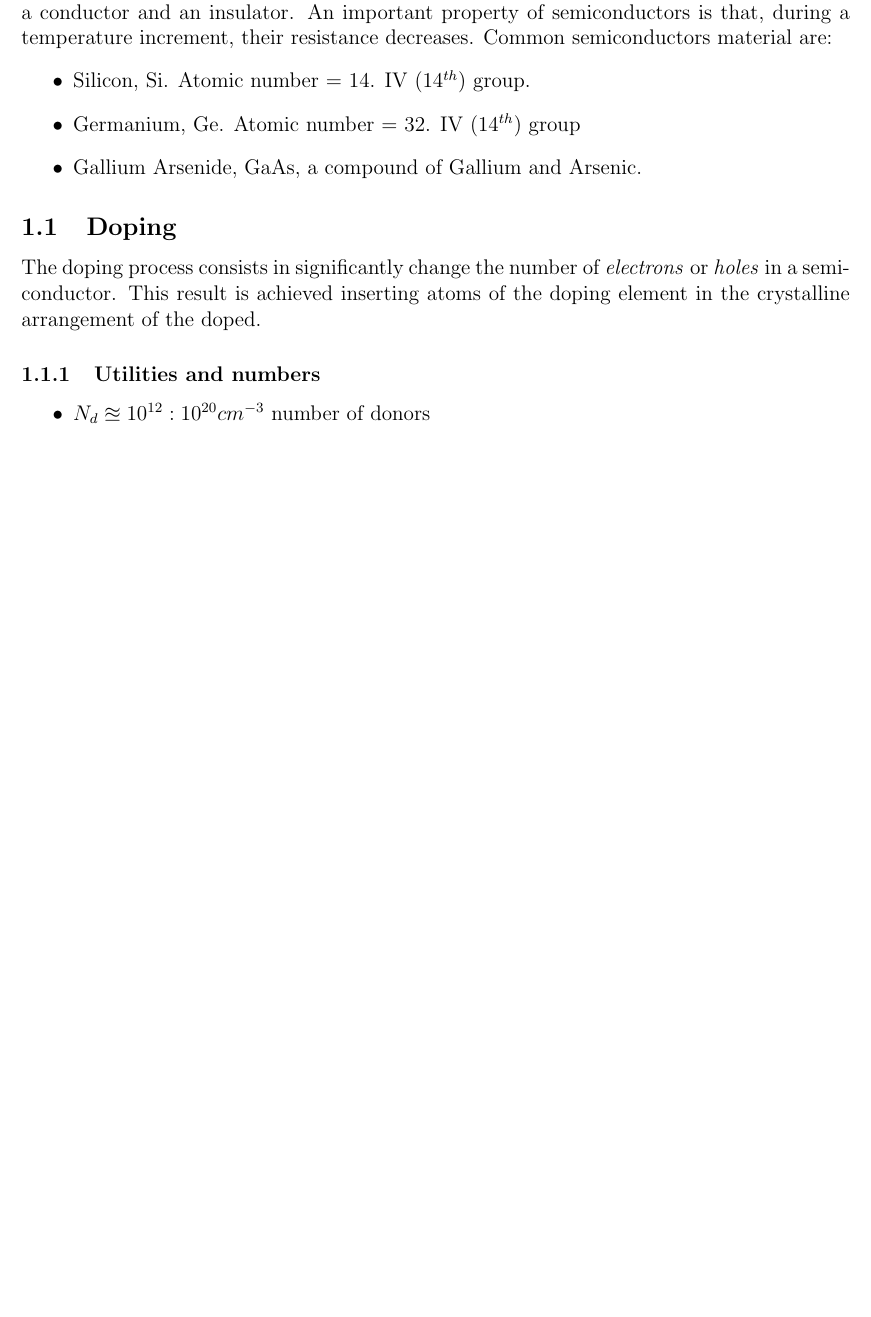
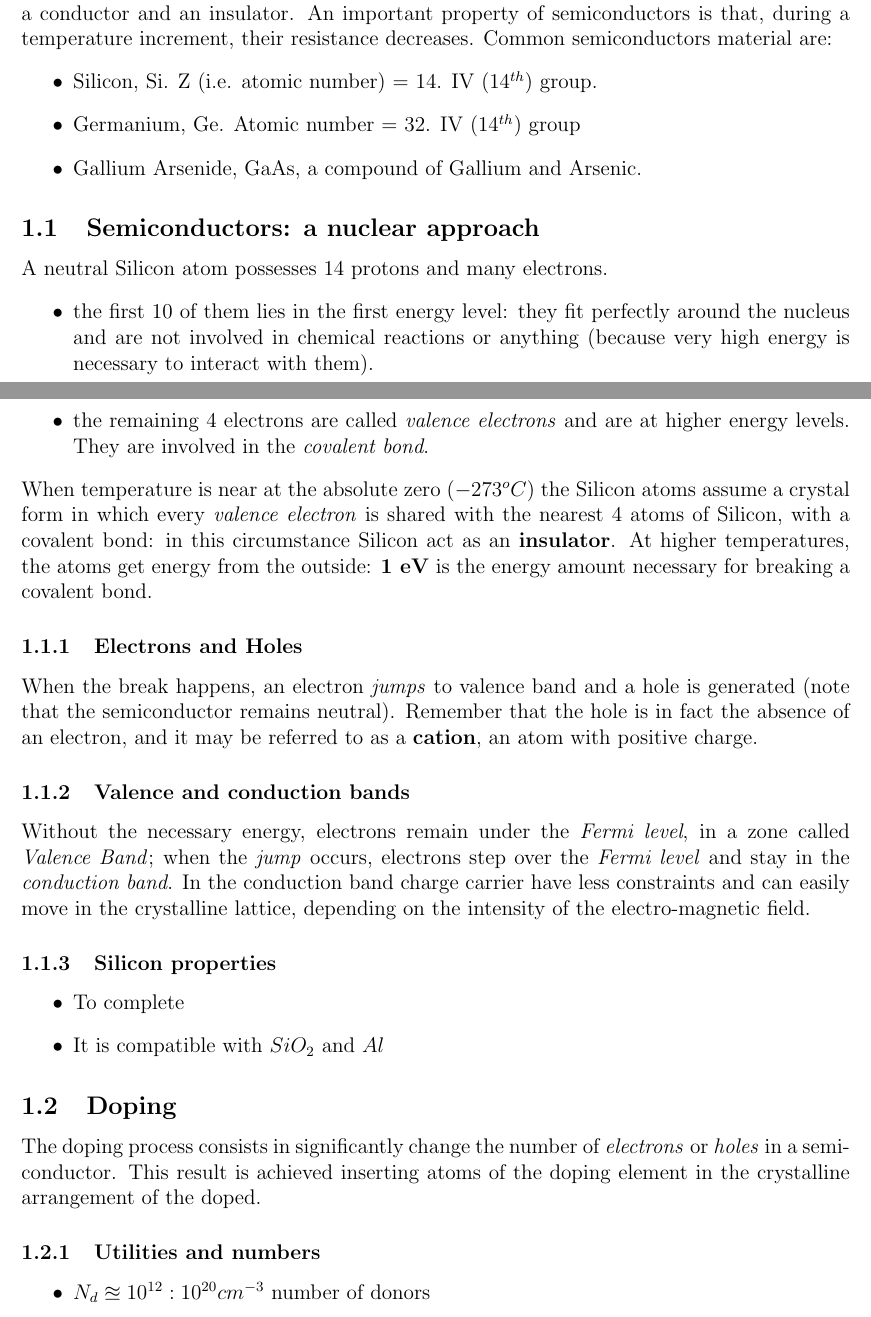
Before and after one commit to tompollon/Elettronica, a LaTeX document (Elettronica.tex): part of page 2 of 4 before the commit and two parts of pages 2 and 3 of 6 after it, the two joined at a grey line, cut so that both start at the same text, the shorter picture padded with empty space. Compiled offline with pdfLaTeX.

Commit message:
Uploaded Last contents

```diff
--- a/Elettronica.tex
+++ b/Elettronica.tex
@@ -10,10 +10,18 @@
 \usepackage{amsmath,amsthm,amssymb}
 \usepackage{circuitikz} % PACKAGE for circuit desing
  % http://texdoc.net/texmf-dist/doc/latex/circuitikz/circuitikzmanual.pdf
+\usepackage{imakeidx} %for generating the index file
+
+% short command section: use \N to generate the \mathbb{N} command
 \newcommand{\N}{\mathbb{N}}
 \newcommand{\Z}{\mathbb{Z}}
 \newcommand{\C}{\mathbb{C}}
 \newcommand{\R}{\mathbb{R}}
+\newcommand{\B}{\textbf}
+\newcommand{\I}{\textit}
+\newcommand{\bite}{\begin{itemize}} %Begin ITEmize
+\newcommand{\fite}{\end{itemize}}   %Finisch ITEmize
+
 
 \DeclareMathOperator{\sech}{sech}
 \DeclareMathOperator{\csch}{csch}
@@ -58,10 +67,28 @@ Semiconductors are material with an electrical conductivity value falling betwee
 An important property of semiconductors is that, during a temperature increment, their resistance decreases.
 Common semiconductors material are:
 \begin{itemize}
-	\item Silicon, Si. Atomic number = 14. IV ($14^{th}$) group.
+	\item \index{Silicon}Silicon, Si. Z (i.e. atomic number) = 14. IV ($14^{th}$) group.
 	\item Germanium, Ge. Atomic number = 32. IV ($14^{th}$) group
 	\item Gallium Arsenide, GaAs, a compound of Gallium and Arsenic.
 \end{itemize}
+
+\subsection{Semiconductors: a nuclear approach}
+A neutral Silicon atom possesses 14 protons and many electrons.
+\begin{itemize}
+	\item the first 10 of them lies in the first energy level: they fit perfectly around the nucleus and  are not involved in chemical reactions or anything (because very high energy is necessary to interact with them).
+	\item the remaining 4 electrons are called \textit{valence electrons}\index{valence electrons} and are at higher energy levels. They are involved in the \textit{covalent bond}.
+\end{itemize}
+When temperature is near at the absolute zero ($-273^o C$) the Silicon atoms assume a crystal form in which every \textit{valence electron} is shared with the nearest 4 atoms of Silicon, with a covalent bond: in this circumstance Silicon act as an \textbf{insulator}.
+At higher temperatures, the atoms get energy from the outside: \textbf{1 eV} is the energy amount necessary for breaking a covalent bond.
+\subsubsection{Electrons and Holes}
+When the break happens, an electron \I{jumps} to valence band and a hole is generated (note that the semiconductor remains neutral). Remember that the hole is in fact the absence of an electron, and it may be referred to as a \B{cation}, an atom with positive charge.
+\subsubsection{Valence and conduction bands}
+Without the necessary energy, electrons remain under the \I{Fermi level}, in a zone called \I{Valence Band}; when the \I{jump} occurs, electrons step over the \I{Fermi level} and stay in the \I{conduction band}. In the conduction band charge carrier have less constraints and can easily move in the crystalline lattice, depending on the intensity of the electro-magnetic field.
+\subsubsection{Silicon properties}
+\bite
+	\item To complete \index{TO DO}
+	\item It is compatible with $SiO_2$ and $Al$
+\fite
 
 \subsection{Doping}
 The doping process consists in significantly change the number of \textit{electrons }or \textit{holes} in a semiconductor.
```
Also changed, not shown: Elettronica.ind (added), Elettronica.pdf, Elettronica.tex (17 more changed lines), 6 other files.
